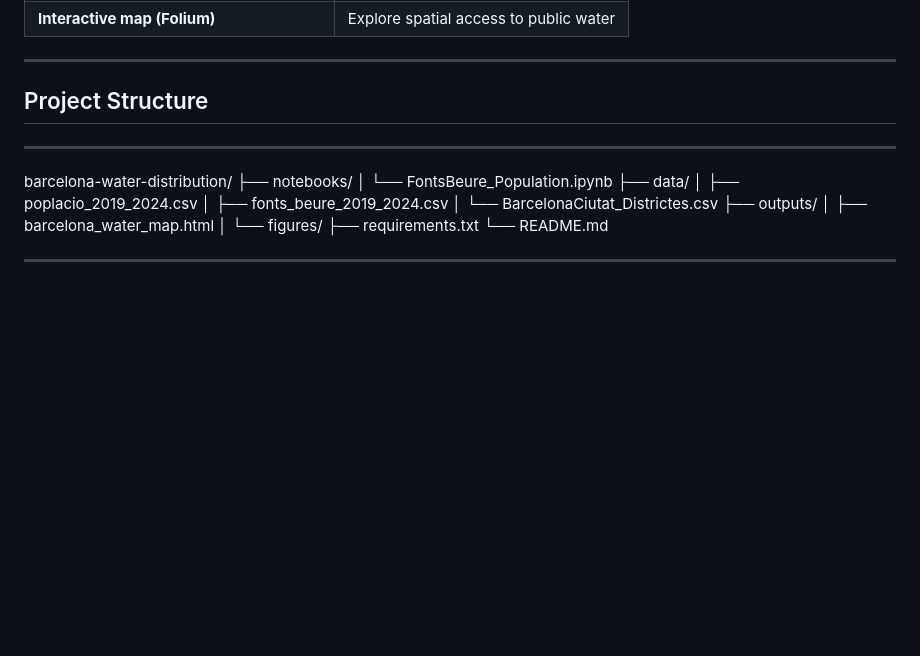
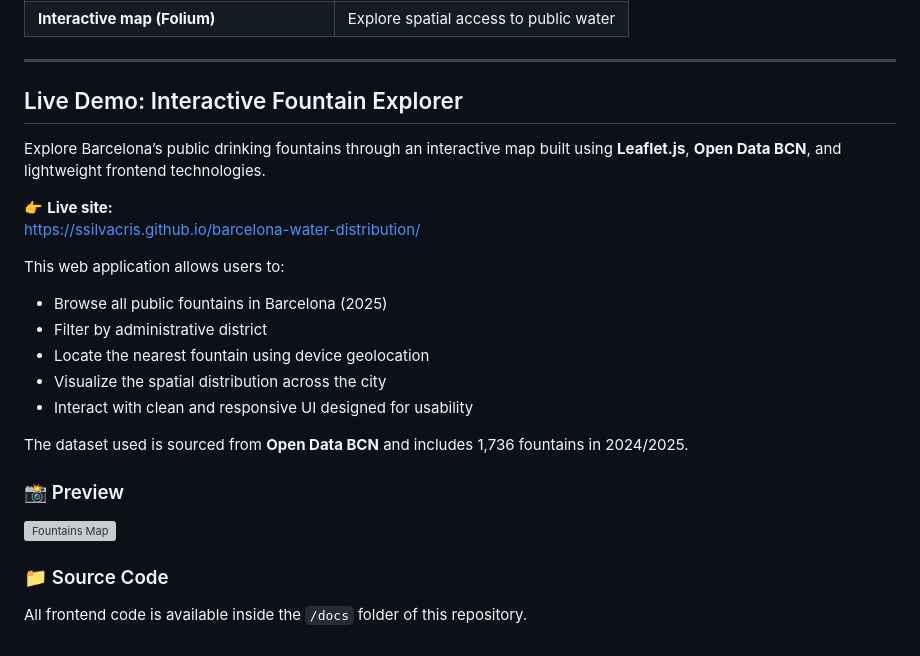
Before and after one commit to ssilvacris/barcelona-water-distribution, a Markdown page: README.md, the part around the change. GitHub-like rendering; blank space fills up the shorter version; grey boxes are pictures that could not be loaded.

```diff
--- a/README.md
+++ b/README.md
@@ -74,21 +74,25 @@ All datasets used in this project were obtained from the **Open Data Portal of t
 
 ---
 
-## Project Structure
+## Live Demo: Interactive Fountain Explorer
 
+Explore Barcelona’s public drinking fountains through an interactive map built using **Leaflet.js**, **Open Data BCN**, and lightweight frontend technologies.
 
----
-barcelona-water-distribution/
-├── notebooks/
-│ └── FontsBeure_Population.ipynb
-├── data/
-│ ├── poplacio_2019_2024.csv
-│ ├── fonts_beure_2019_2024.csv
-│ └── BarcelonaCiutat_Districtes.csv
-├── outputs/
-│ ├── barcelona_water_map.html
-│ └── figures/
-├── requirements.txt
-└── README.md
+👉 **Live site:**
+https://ssilvacris.github.io/barcelona-water-distribution/
 
----
+This web application allows users to:
+
+- Browse all public fountains in Barcelona (2025)
+- Filter by administrative district
+- Locate the nearest fountain using device geolocation
+- Visualize the spatial distribution across the city
+- Interact with clean and responsive UI designed for usability
+
+The dataset used is sourced from **Open Data BCN** and includes 1,736 fountains in 2024/2025.
+
+### 📸 Preview
+![Fountains Map](docs/assets/preview-map.png)
+
+### 📁 Source Code
+All frontend code is available inside the `/docs` folder of this repository.
```
